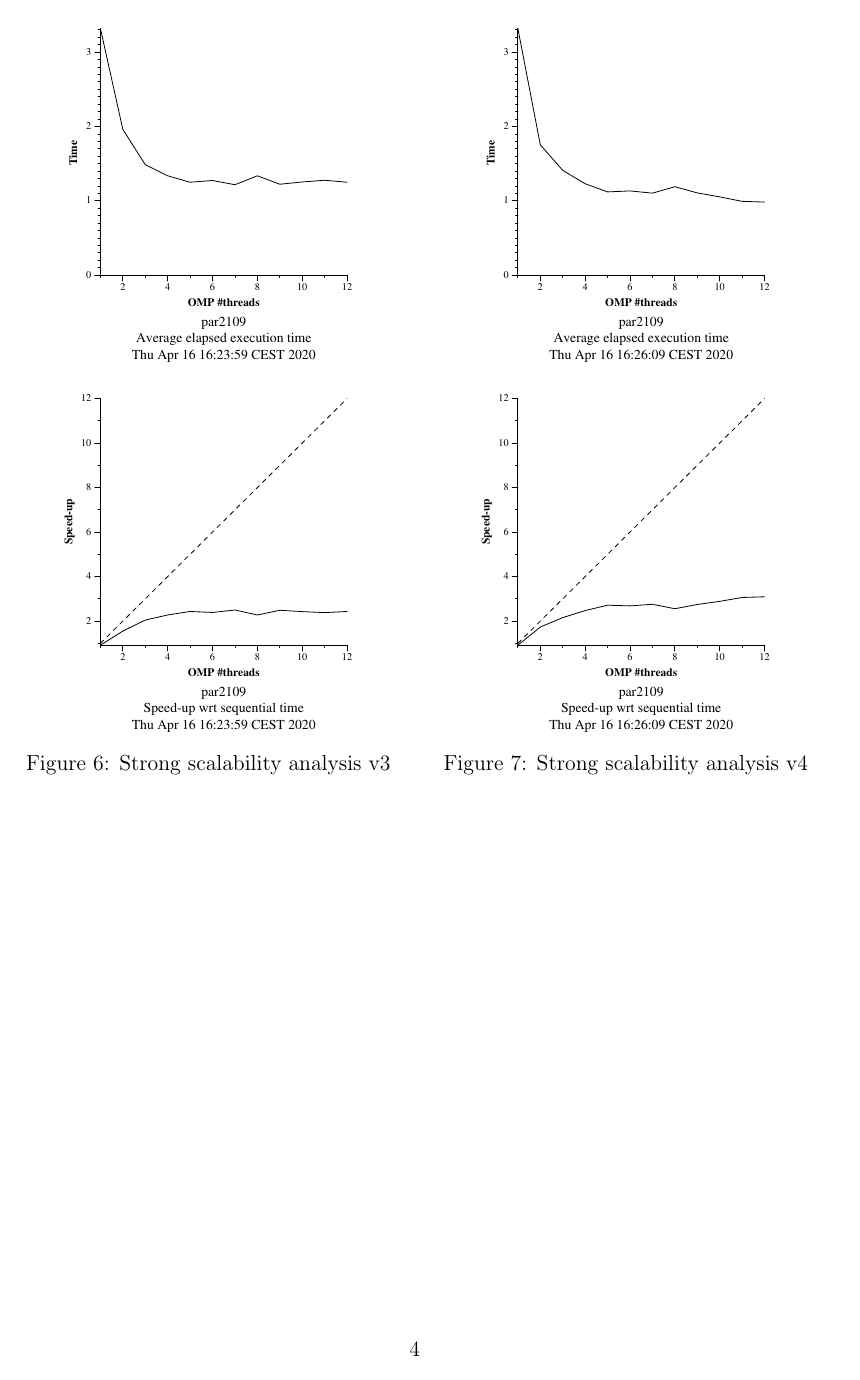
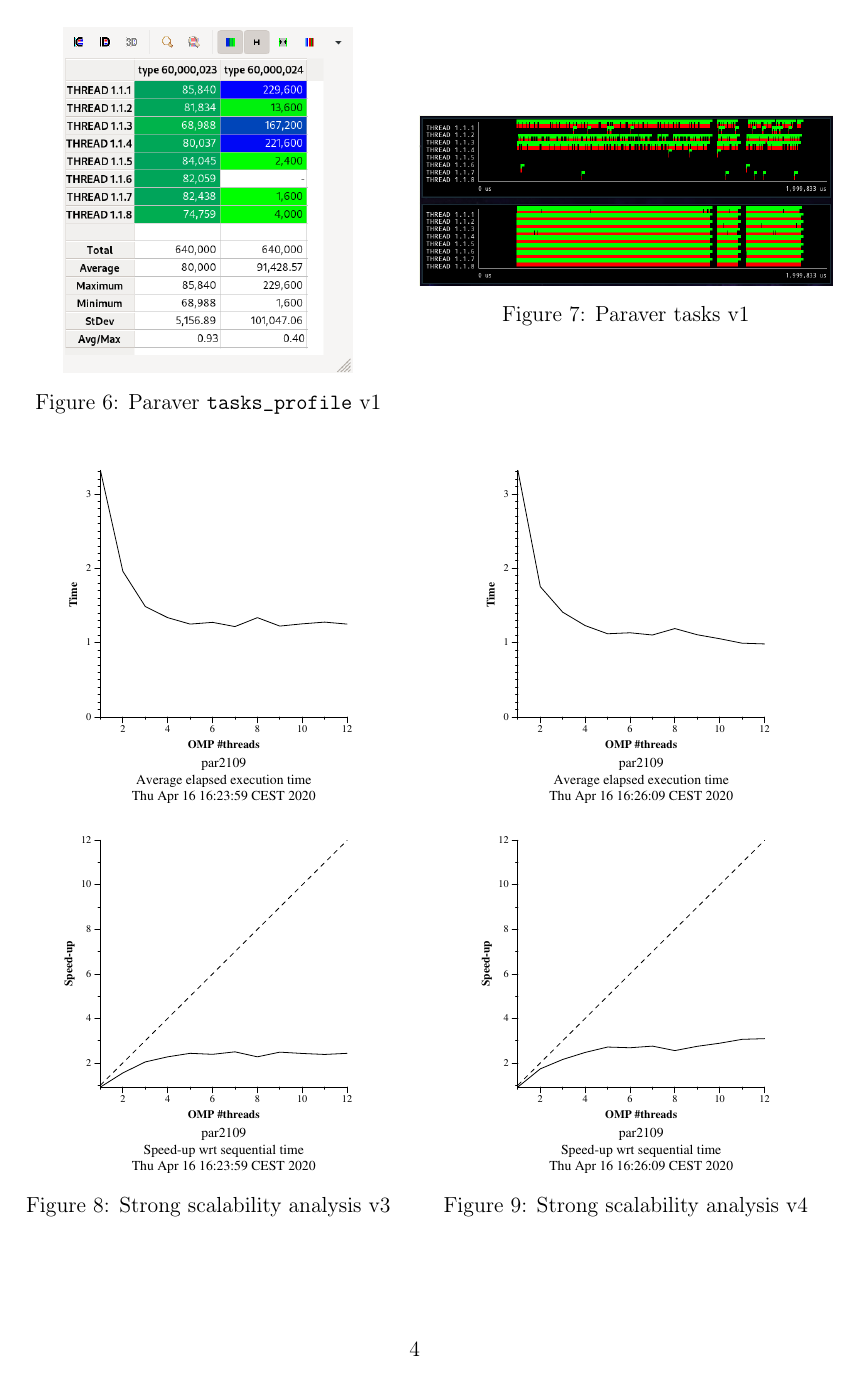
Before and after one commit to Leixb/UPC-PAR_lab3, a LaTeX document (par2109.tex): page 5 of 9. Compiled offline with pdfLaTeX.

Commit message:
Updates from Overleaf

```diff
--- a/par2109.tex
+++ b/par2109.tex
@@ -166,3 +170,14 @@ This serialization in the graphical version is caused in the lines XXX of the co
+\begin{figure}[H]
+    \begin{minipage}{0.5\textwidth}
+        \centering
+        \includegraphics[width=0.7\linewidth]{captures/v1-profile.png}
+        \caption{Paraver \texttt{tasks\_profile} v1}
+        \label{fig:ssa_v1}
+    \end{minipage}
+    \begin{minipage}{0.5\textwidth}
+        \centering
+        \includegraphics[width=\linewidth]{captures/v1-plot.png}
+        \caption{Paraver tasks v1}
         \label{fig:ssa_v2}
     \end{minipage}
 \end{figure}
```
Also changed, not shown: par2109.tex (28 more changed lines).
